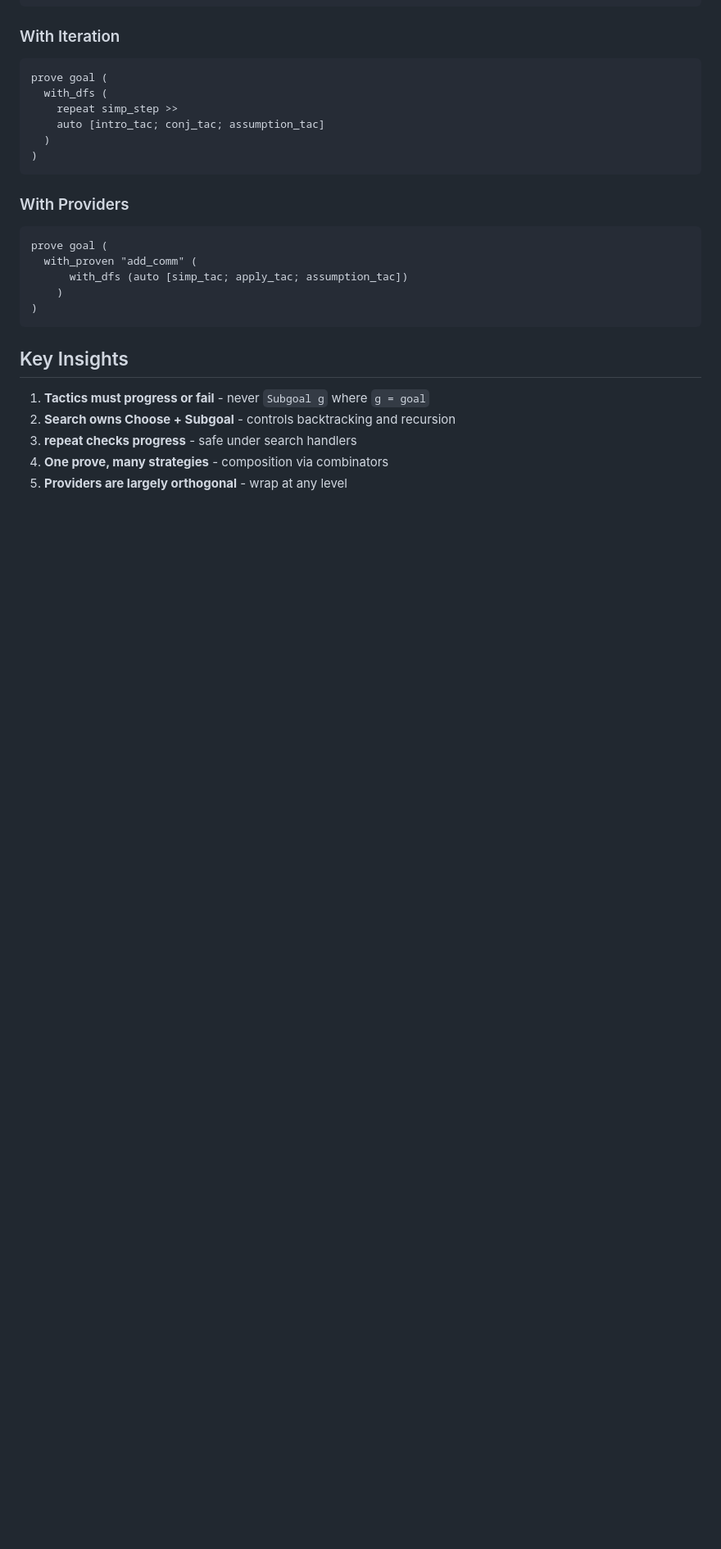
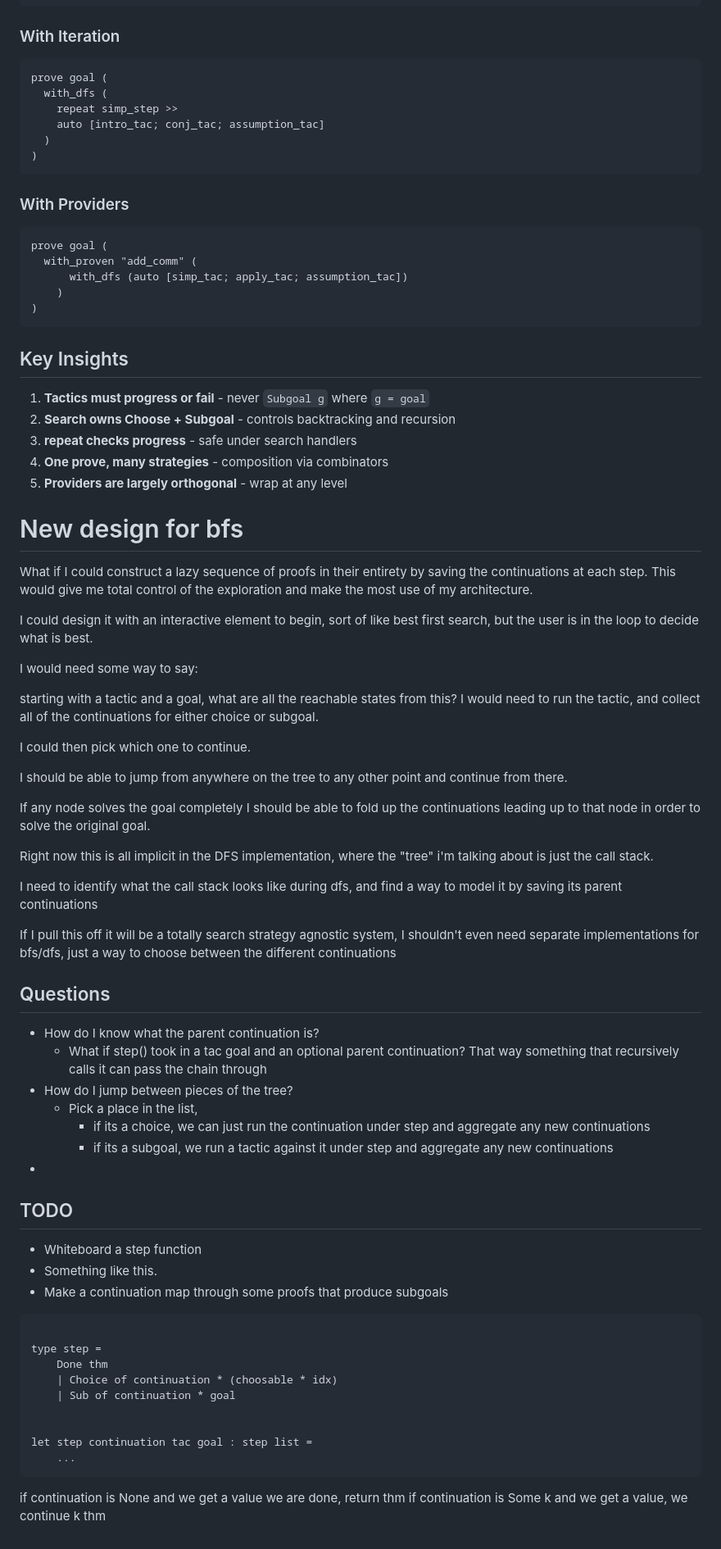
Before and after one commit to bord-o/heft, a Markdown page: docs/redesign.md, the part around the change. Shown at 82% size. GitHub-like rendering; blank space fills up the shorter version.

Commit message:
need to redesign again :(

````diff
--- a/docs/redesign.md
+++ b/docs/redesign.md
@@ -134,3 +134,71 @@ prove goal (
 3. **repeat checks progress** - safe under search handlers
 4. **One prove, many strategies** - composition via combinators
 5. **Providers are largely orthogonal** - wrap at any level
+
+
+# New design for bfs
+
+What if I could construct a lazy sequence of proofs in their entirety by saving
+the continuations at each step. This would give me total control of the exploration
+and make the most use of my architecture.
+
+I could design it with an interactive element to begin, sort of like
+best first search, but the user is in the loop to decide what is best.
+
+I would need some way to say:
+
+starting with a tactic and a goal, what are all the reachable states from this?
+I would need to run the tactic, and collect all of the continuations for either
+choice or subgoal.
+
+I could then pick which one to continue.
+
+I should be able to jump from anywhere on the tree to any other point and
+continue from there.
+
+If any node solves the goal completely I should be able to fold up the continuations
+leading up to that node in order to solve the original goal.
+
+Right now this is all implicit in the DFS implementation, where the
+"tree" i'm talking about is just the call stack.
+
+I need to identify what the call stack looks like during dfs, and find a way to model
+it by saving its parent continuations
+
+If I pull this off it will be a totally search strategy agnostic system,
+I shouldn't even need separate implementations for bfs/dfs, just a way to choose between
+the different continuations
+
+## Questions
+
+- How do I know what the parent continuation is?
+    - What if step() took in a tac goal and an optional parent continuation?
+      That way something that recursively calls it can pass the chain through
+- How do I jump between pieces of the tree?
+    - Pick a place in the list,
+        - if its a choice, we can just run the continuation under step and
+            aggregate any new continuations
+        - if its a subgoal, we run a tactic against it under step and
+            aggregate any new continuations
+-
+
+## TODO
+- Whiteboard a step function
+- Something like this.
+- Make a continuation map through some proofs that produce subgoals
+
+
+```ocaml
+
+type step =
+    Done thm
+    | Choice of continuation * (choosable * idx)
+    | Sub of continuation * goal
+
+
+let step continuation tac goal : step list =
+    ...
+```
+
+if continuation is None and we get a value we are done, return thm
+if continuation is Some k and we get a value, we continue k thm
````
